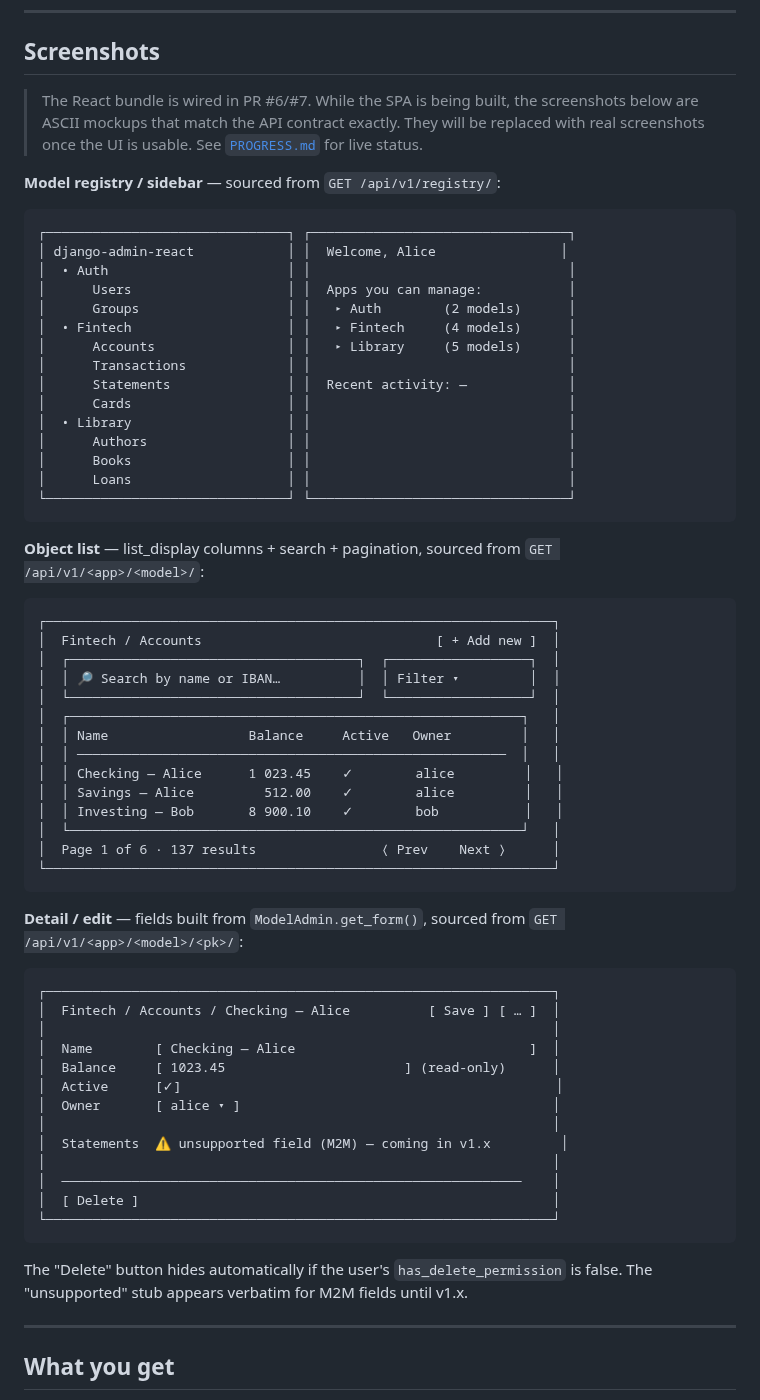
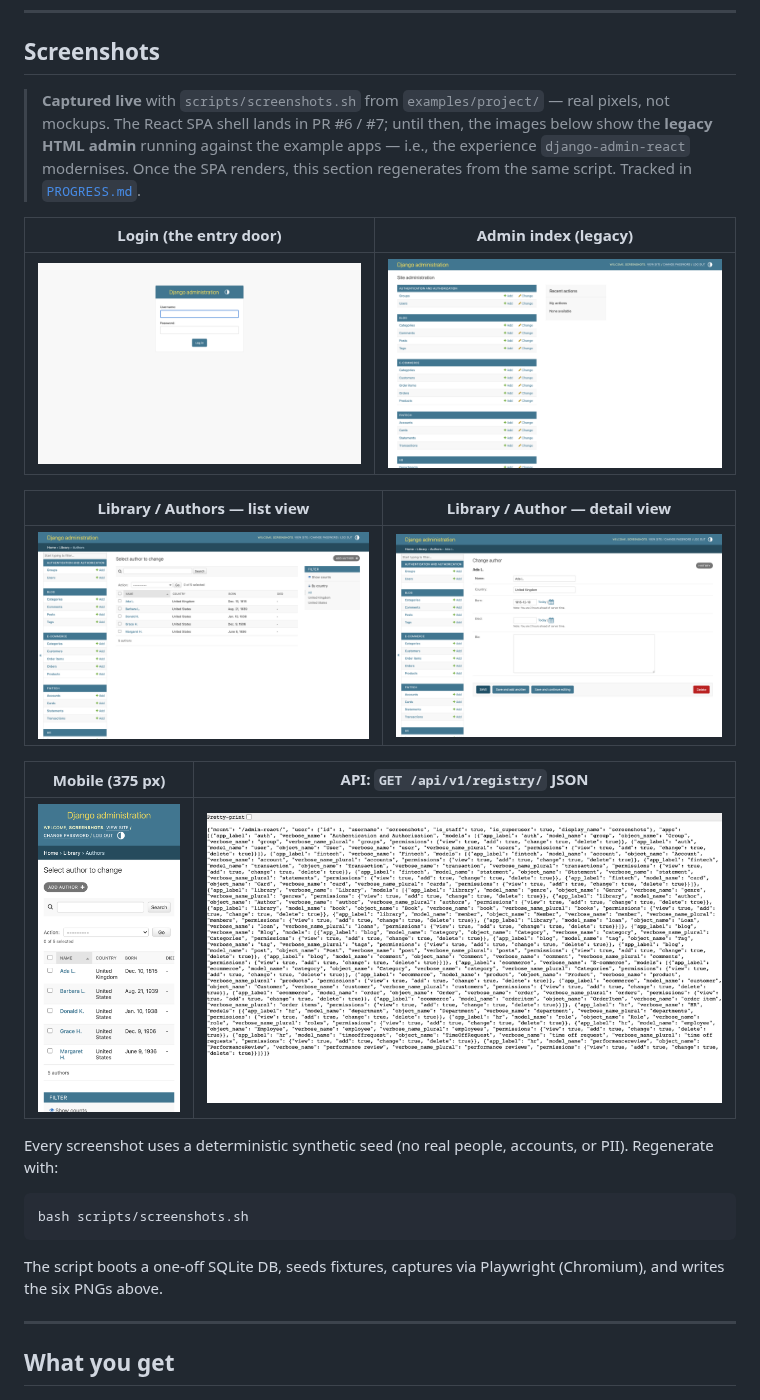
Before and after one commit to MartinCastroAlvarez/django-admin-react, a Markdown page: README.md, the part around the change. Drawn GitHub-style.

Commit message:
docs(pm): remove ASCII mockups from README, link to real PNGs
Follow-up to the screenshots PR — the previous commit added the
PNG files; this one replaces the three ASCII mockup blocks in the
README "Screenshots" section with a six-image markdown table that
references the captures.

Honest framing kept: the images show the legacy HTML admin ("what
the React UI modernises"), with a clear note that SPA screenshots
arrive in PR #6 / #7.

Co-Authored-By: Claude Opus 4.7 (1M context) <noreply@anthropic.com>

````diff
--- a/README.md
+++ b/README.md
@@ -106,73 +106,35 @@ its own permission model.
 
 ## Screenshots
 
-> The React bundle is wired in PR #6/#7. While the SPA is being built,
-> the screenshots below are ASCII mockups that match the API contract
-> exactly. They will be replaced with real screenshots once the UI is
-> usable. See [`PROGRESS.md`](PROGRESS.md) for live status.
+> **Captured live** with `scripts/screenshots.sh` from
+> `examples/project/` — real pixels, not mockups. The React SPA
+> shell lands in PR #6 / #7; until then, the images below show the
+> **legacy HTML admin** running against the example apps — i.e.,
+> the experience `django-admin-react` modernises. Once the SPA
+> renders, this section regenerates from the same script. Tracked
+> in [`PROGRESS.md`](PROGRESS.md).
 
-**Model registry / sidebar** — sourced from `GET /api/v1/registry/`:
+| Login (the entry door)                            | Admin index (legacy)                                    |
+| ------------------------------------------------- | ------------------------------------------------------- |
+| ![Login](docs/screenshots/01-admin-login.png)     | ![Admin index](docs/screenshots/02-admin-index.png)     |
 
-```
-┌───────────────────────────────┐ ┌─────────────────────────────────┐
-│ django-admin-react            │ │  Welcome, Alice                │
-│  • Auth                       │ │                                 │
-│      Users                    │ │  Apps you can manage:           │
-│      Groups                   │ │   ▸ Auth        (2 models)      │
-│  • Fintech                    │ │   ▸ Fintech     (4 models)      │
-│      Accounts                 │ │   ▸ Library     (5 models)      │
-│      Transactions             │ │                                 │
-│      Statements               │ │  Recent activity: —             │
-│      Cards                    │ │                                 │
-│  • Library                    │ │                                 │
-│      Authors                  │ │                                 │
-│      Books                    │ │                                 │
-│      Loans                    │ │                                 │
-└───────────────────────────────┘ └─────────────────────────────────┘
+| Library / Authors — list view                                  | Library / Author — detail view                                  |
+| -------------------------------------------------------------- | --------------------------------------------------------------- |
+| ![Author list](docs/screenshots/03-admin-library-list.png)     | ![Author detail](docs/screenshots/05-admin-library-detail.png)  |
+
+| Mobile (375 px)                                                       | API: `GET /api/v1/registry/` JSON                       |
+| --------------------------------------------------------------------- | ------------------------------------------------------- |
+| ![Mobile list](docs/screenshots/04-admin-library-list-mobile.png)     | ![Registry JSON](docs/screenshots/06-registry-api-json.png) |
+
+Every screenshot uses a deterministic synthetic seed (no real
+people, accounts, or PII). Regenerate with:
+
+```bash
+bash scripts/screenshots.sh
 ```
 
-**Object list** — list_display columns + search + pagination,
-sourced from `GET /api/v1/<app>/<model>/`:
-
-```
-┌─────────────────────────────────────────────────────────────────┐
-│  Fintech / Accounts                              [ + Add new ]  │
-│  ┌─────────────────────────────────────┐  ┌──────────────────┐  │
-│  │ 🔎 Search by name or IBAN…          │  │ Filter ▾         │  │
-│  └─────────────────────────────────────┘  └──────────────────┘  │
-│  ┌──────────────────────────────────────────────────────────┐   │
-│  │ Name                  Balance     Active   Owner         │   │
-│  │ ───────────────────────────────────────────────────────  │   │
-│  │ Checking — Alice      1 023.45    ✓        alice         │   │
-│  │ Savings — Alice         512.00    ✓        alice         │   │
-│  │ Investing — Bob       8 900.10    ✓        bob           │   │
-│  └──────────────────────────────────────────────────────────┘   │
-│  Page 1 of 6 · 137 results                ⟨ Prev    Next ⟩      │
-└─────────────────────────────────────────────────────────────────┘
-```
-
-**Detail / edit** — fields built from `ModelAdmin.get_form()`,
-sourced from `GET /api/v1/<app>/<model>/<pk>/`:
-
-```
-┌─────────────────────────────────────────────────────────────────┐
-│  Fintech / Accounts / Checking — Alice          [ Save ] [ … ]  │
-│                                                                 │
-│  Name        [ Checking — Alice                              ]  │
-│  Balance     [ 1023.45                       ] (read-only)      │
-│  Active      [✓]                                                │
-│  Owner       [ alice ▾ ]                                        │
-│                                                                 │
-│  Statements  ⚠ unsupported field (M2M) — coming in v1.x         │
-│                                                                 │
-│  ───────────────────────────────────────────────────────────    │
-│  [ Delete ]                                                     │
-└─────────────────────────────────────────────────────────────────┘
-```
-
-The "Delete" button hides automatically if the user's
-`has_delete_permission` is false. The "unsupported" stub appears
-verbatim for M2M fields until v1.x.
+The script boots a one-off SQLite DB, seeds fixtures, captures via
+Playwright (Chromium), and writes the six PNGs above.
 
 ---
 
````
